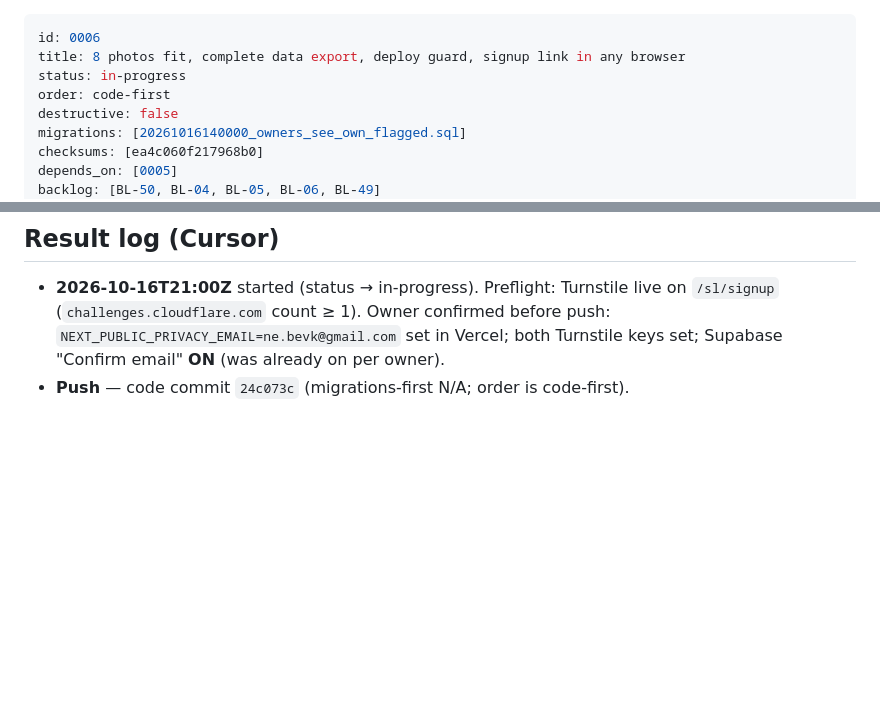
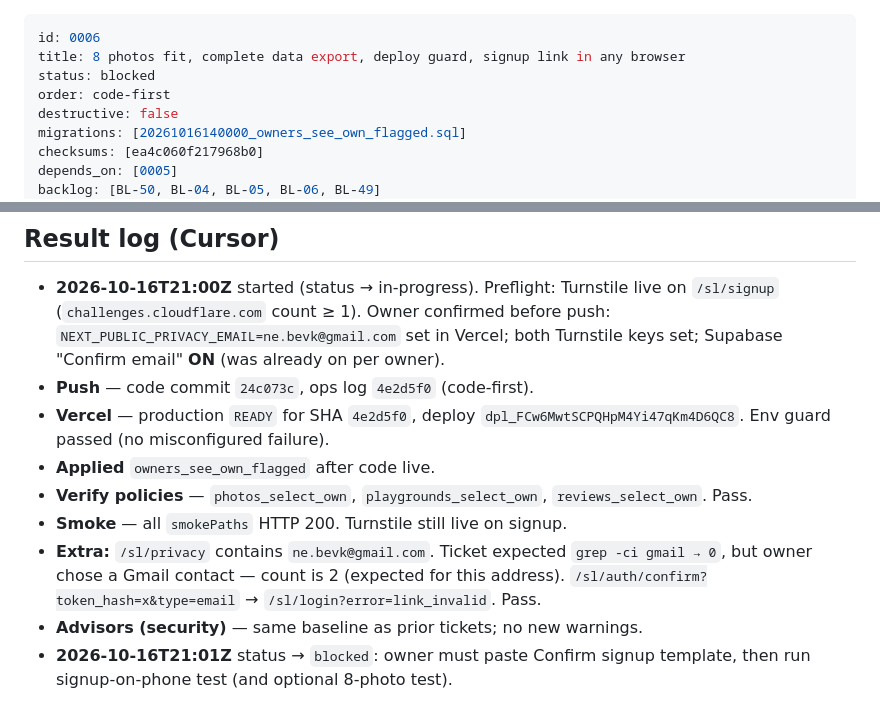
Before and after one commit to nebevk/playground-finder, a Markdown page: ops/handoff/0006-gdpr-and-reliability-batch.md, 2 parts joined by grey strips. Drawn GitHub-style; blank space fills up the shorter version.

Commit message:
ops(0006): blocked on confirm-signup template and owner tests

```diff
--- a/ops/handoff/0006-gdpr-and-reliability-batch.md
+++ b/ops/handoff/0006-gdpr-and-reliability-batch.md
@@ -1,7 +1,7 @@
 ---
 id: 0006
 title: 8 photos fit, complete data export, deploy guard, signup link in any browser
-status: in-progress
+status: blocked
 order: code-first
 destructive: false
 migrations: [20261016140000_owners_see_own_flagged.sql]
@@ -77,4 +77,11 @@ drop policy if exists "photos_select_own" on public.photos;
 ## Result log (Cursor)
 
 - **2026-10-16T21:00Z** started (status → in-progress). Preflight: Turnstile live on `/sl/signup` (`challenges.cloudflare.com` count ≥ 1). Owner confirmed before push: `NEXT_PUBLIC_PRIVACY_EMAIL=ne.bevk@gmail.com` set in Vercel; both Turnstile keys set; Supabase "Confirm email" **ON** (was already on per owner).
-- **Push** — code commit `24c073c` (migrations-first N/A; order is code-first).
+- **Push** — code commit `24c073c`, ops log `4e2d5f0` (code-first).
+- **Vercel** — production `READY` for SHA `4e2d5f0`, deploy `dpl_FCw6MwtSCPQHpM4Yi47qKm4D6QC8`. Env guard passed (no misconfigured failure).
+- **Applied** `owners_see_own_flagged` after code live.
+- **Verify policies** — `photos_select_own`, `playgrounds_select_own`, `reviews_select_own`. Pass.
+- **Smoke** — all `smokePaths` HTTP 200. Turnstile still live on signup.
+- **Extra:** `/sl/privacy` contains `ne.bevk@gmail.com`. Ticket expected `grep -ci gmail → 0`, but owner chose a Gmail contact — count is 2 (expected for this address). `/sl/auth/confirm?token_hash=x&type=email` → `/sl/login?error=link_invalid`. Pass.
+- **Advisors (security)** — same baseline as prior tickets; no new warnings.
+- **2026-10-16T21:01Z** status → `blocked`: owner must paste Confirm signup template, then run signup-on-phone test (and optional 8-photo test).
```
